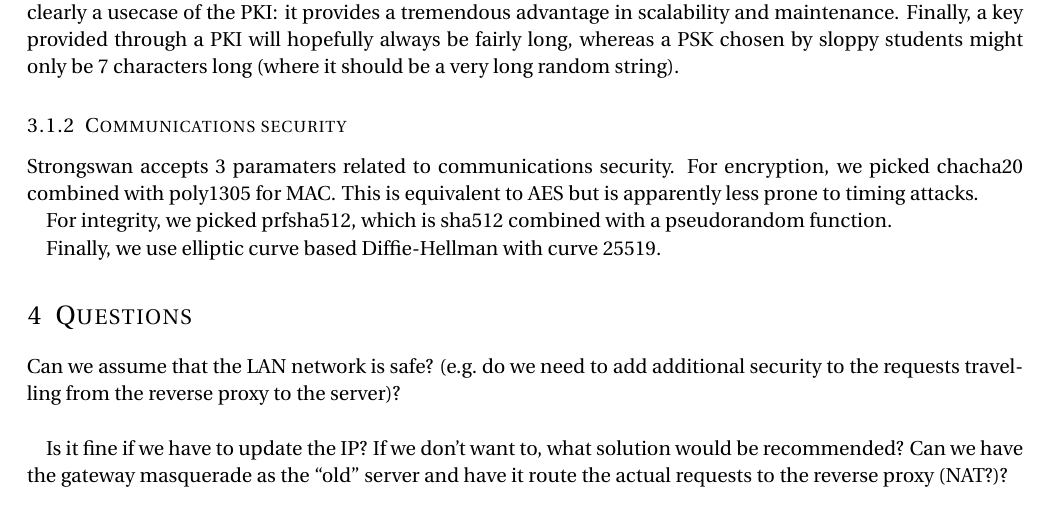
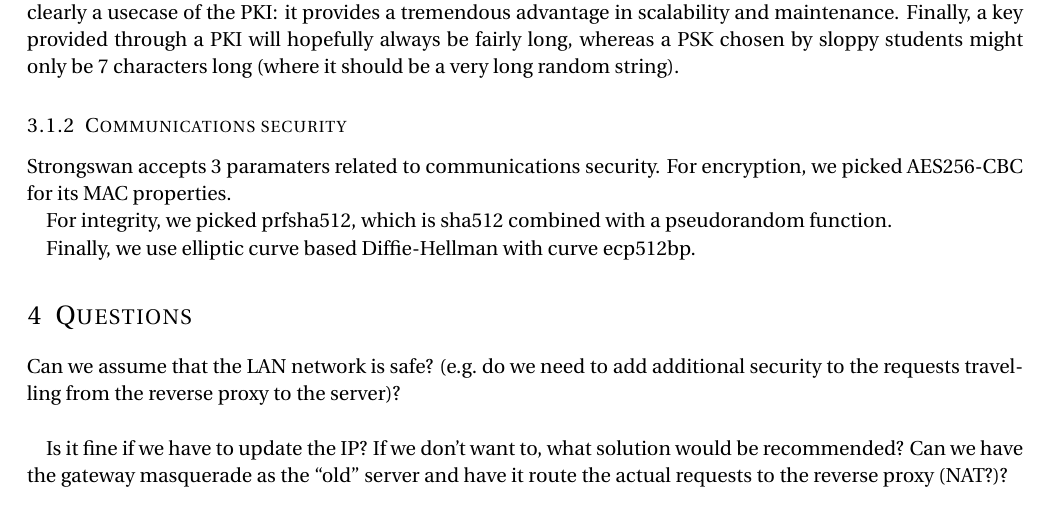
Before and after one commit to SKNZ/sitetosite, a LaTeX document (report/design.tex): part of page 2 of 2, cut so that both start at the same text. Compiled offline with pdfLaTeX.

Commit message:
fix report, fix nginx configuration

```diff
--- a/report/design.tex
+++ b/report/design.tex
@@ -138,13 +138,14 @@ it should be a very long random string).
 \subsubsection{Communications security}
 
 Strongswan accepts 3 paramaters related to communications security.
-For encryption, we picked chacha20 combined with poly1305 for MAC\@.
-This is equivalent to AES but is apparently less prone to timing attacks.
+% For encryption, we picked chacha20 combined with poly1305 for MAC\@.
+For encryption, we picked AES256-CBC for its MAC properties\@.
+% This is equivalent to AES but is apparently less prone to timing attacks.
 
 For integrity, we picked prfsha512, which is sha512 combined with a pseudorandom
 function.
 
-Finally, we use elliptic curve based Diffie-Hellman with curve 25519.
+Finally, we use elliptic curve based Diffie-Hellman with curve ecp512bp.
 
 \section{Questions}
 
```
Also changed, not shown: report/design.pdf, 4 other files.
